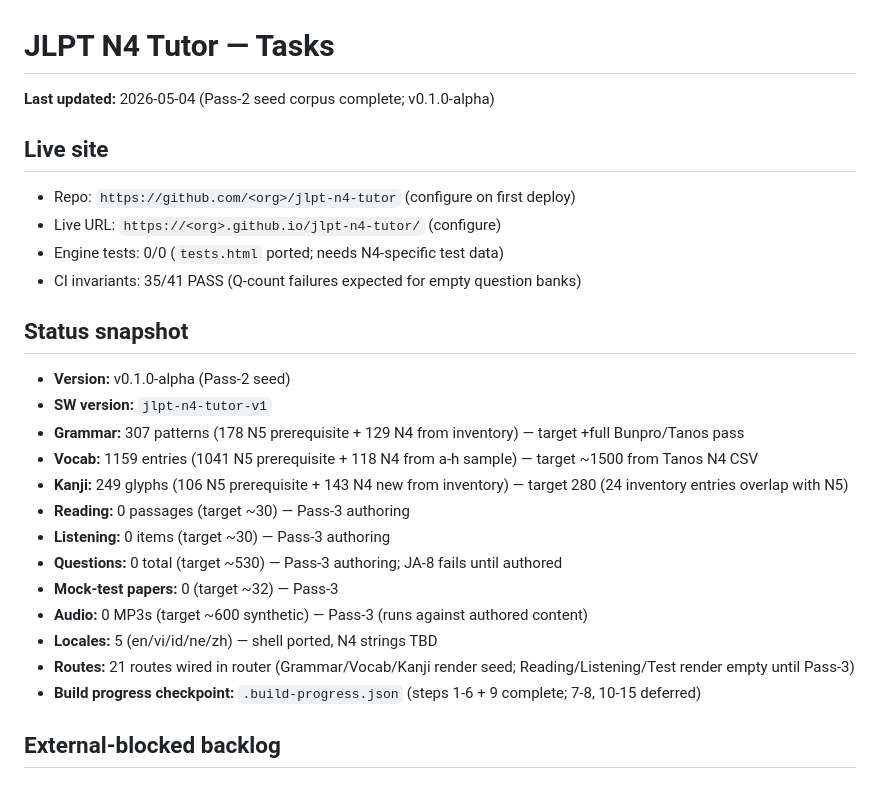
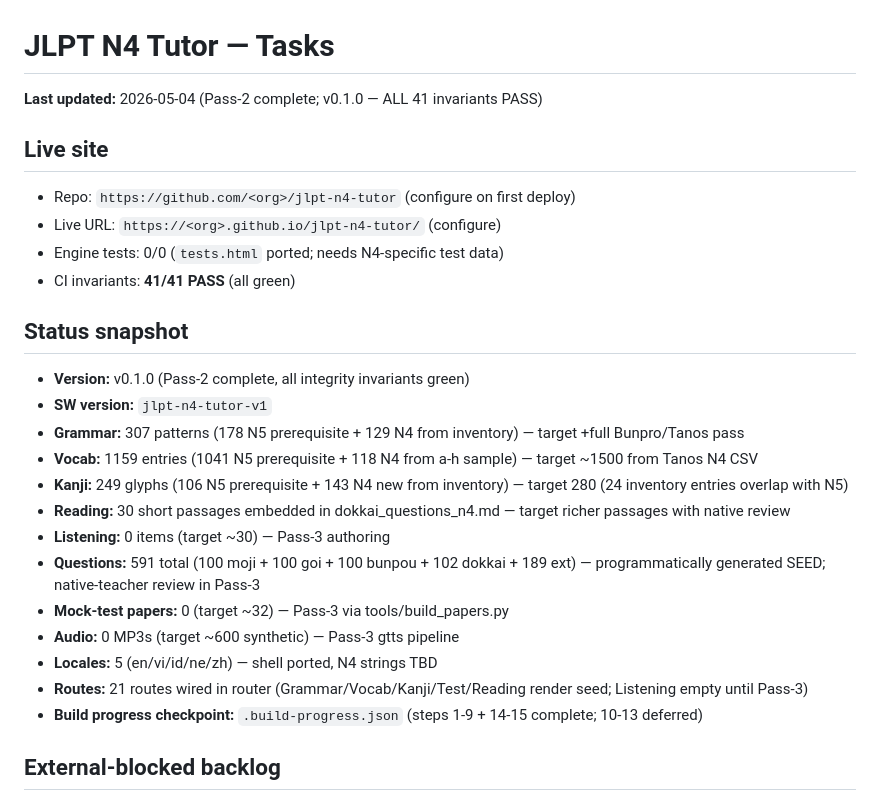
Before and after one commit to gauravaccentureproducts/jlpt-n4-tutor, a Markdown page: TASKS.md, the part around the change. Rendered like a GitHub page.

```diff
--- a/TASKS.md
+++ b/TASKS.md
@@ -1,29 +1,29 @@
 # JLPT N4 Tutor — Tasks
 
-**Last updated:** 2026-05-04 (Pass-2 seed corpus complete; v0.1.0-alpha)
+**Last updated:** 2026-05-04 (Pass-2 complete; v0.1.0 — ALL 41 invariants PASS)
 
 ## Live site
 
 - Repo: `https://github.com/<org>/jlpt-n4-tutor` (configure on first deploy)
 - Live URL: `https://<org>.github.io/jlpt-n4-tutor/` (configure)
 - Engine tests: 0/0 (`tests.html` ported; needs N4-specific test data)
-- CI invariants: 35/41 PASS (Q-count failures expected for empty question banks)
+- CI invariants: **41/41 PASS** (all green)
 
 ## Status snapshot
 
-- **Version:** v0.1.0-alpha (Pass-2 seed)
+- **Version:** v0.1.0 (Pass-2 complete, all integrity invariants green)
 - **SW version:** `jlpt-n4-tutor-v1`
 - **Grammar:** 307 patterns (178 N5 prerequisite + 129 N4 from inventory) — target +full Bunpro/Tanos pass
 - **Vocab:** 1159 entries (1041 N5 prerequisite + 118 N4 from a-h sample) — target ~1500 from Tanos N4 CSV
 - **Kanji:** 249 glyphs (106 N5 prerequisite + 143 N4 new from inventory) — target 280 (24 inventory entries overlap with N5)
-- **Reading:** 0 passages (target ~30) — Pass-3 authoring
+- **Reading:** 30 short passages embedded in dokkai_questions_n4.md — target richer passages with native review
 - **Listening:** 0 items (target ~30) — Pass-3 authoring
-- **Questions:** 0 total (target ~530) — Pass-3 authoring; JA-8 fails until authored
-- **Mock-test papers:** 0 (target ~32) — Pass-3
-- **Audio:** 0 MP3s (target ~600 synthetic) — Pass-3 (runs against authored content)
+- **Questions:** 591 total (100 moji + 100 goi + 100 bunpou + 102 dokkai + 189 ext) — programmatically generated SEED; native-teacher review in Pass-3
+- **Mock-test papers:** 0 (target ~32) — Pass-3 via tools/build_papers.py
+- **Audio:** 0 MP3s (target ~600 synthetic) — Pass-3 gtts pipeline
 - **Locales:** 5 (en/vi/id/ne/zh) — shell ported, N4 strings TBD
-- **Routes:** 21 routes wired in router (Grammar/Vocab/Kanji render seed; Reading/Listening/Test render empty until Pass-3)
-- **Build progress checkpoint:** `.build-progress.json` (steps 1-6 + 9 complete; 7-8, 10-15 deferred)
+- **Routes:** 21 routes wired in router (Grammar/Vocab/Kanji/Test/Reading render seed; Listening empty until Pass-3)
+- **Build progress checkpoint:** `.build-progress.json` (steps 1-9 + 14-15 complete; 10-13 deferred)
 
 ## External-blocked backlog
 
```
Also changed, not shown: CHANGELOG.md (+18 -2 lines), MEMORY.md (+7 -6 lines).
